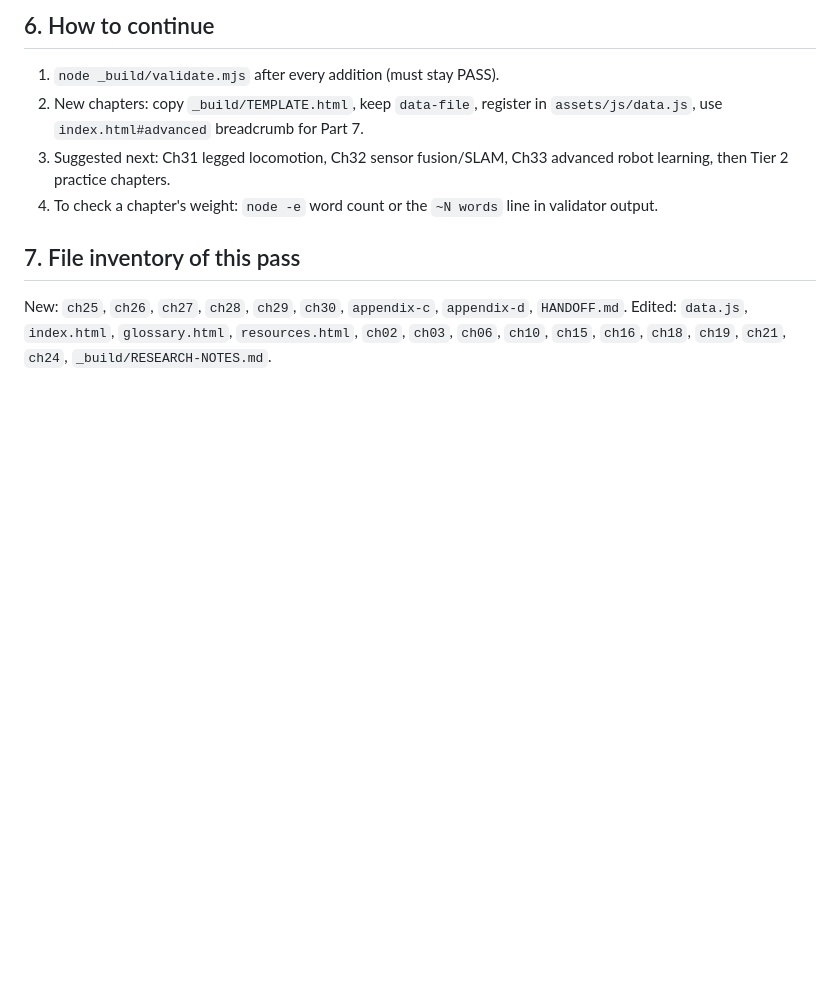
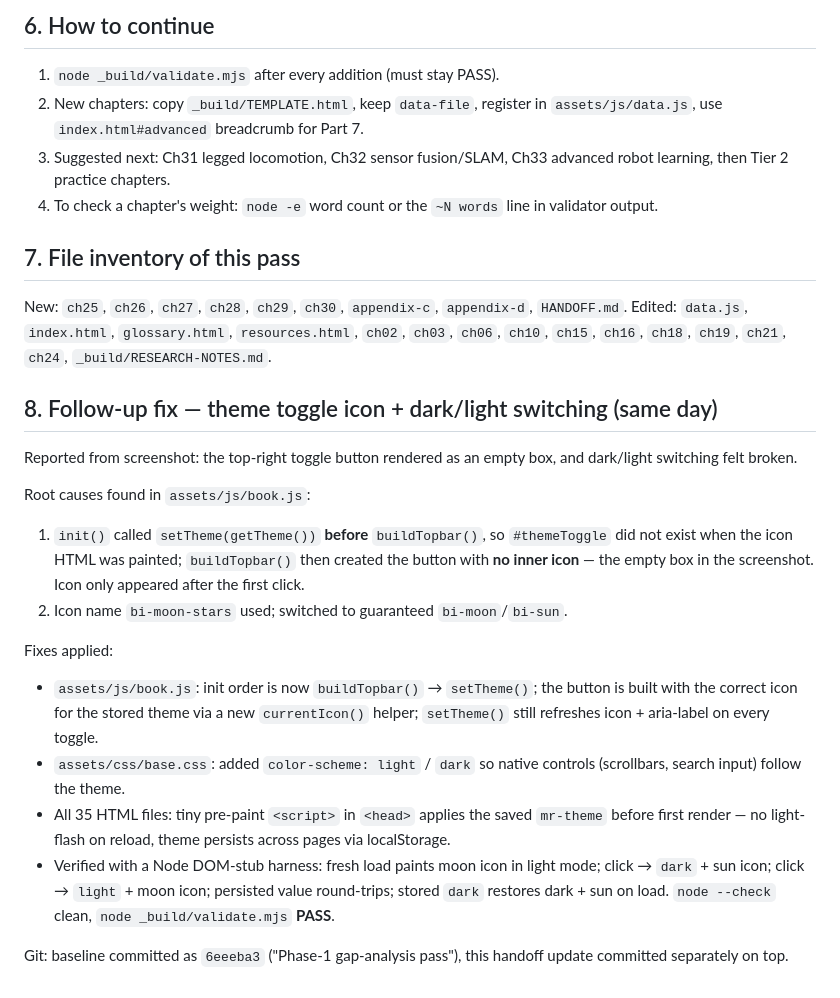
Before and after one commit to TanvirBinRiaj/master_robotics, a Markdown page: HANDOFF.md, the part around the change. Rendered like a GitHub page; blank space fills up the shorter version.

Commit message:
Fix theme toggle icon and dark/light switching; document in HANDOFF.md

```diff
--- a/HANDOFF.md
+++ b/HANDOFF.md
@@ -78,3 +78,32 @@ New: `ch25`, `ch26`, `ch27`, `ch28`, `ch29`, `ch30`, `appendix-c`,
 `appendix-d`, `HANDOFF.md`. Edited: `data.js`, `index.html`, `glossary.html`,
 `resources.html`, `ch02`, `ch03`, `ch06`, `ch10`, `ch15`, `ch16`, `ch18`,
 `ch19`, `ch21`, `ch24`, `_build/RESEARCH-NOTES.md`.
+
+## 8. Follow-up fix — theme toggle icon + dark/light switching (same day)
+Reported from screenshot: the top-right toggle button rendered as an empty
+box, and dark/light switching felt broken.
+
+Root causes found in `assets/js/book.js`:
+1. `init()` called `setTheme(getTheme())` **before** `buildTopbar()`, so
+   `#themeToggle` did not exist when the icon HTML was painted; `buildTopbar()`
+   then created the button with **no inner icon** — the empty box in the
+   screenshot. Icon only appeared after the first click.
+2. Icon name `bi-moon-stars` used; switched to guaranteed `bi-moon`/`bi-sun`.
+
+Fixes applied:
+- `assets/js/book.js`: init order is now `buildTopbar()` → `setTheme()`;
+  the button is built with the correct icon for the stored theme via a new
+  `currentIcon()` helper; `setTheme()` still refreshes icon + aria-label on
+  every toggle.
+- `assets/css/base.css`: added `color-scheme: light` / `dark` so native
+  controls (scrollbars, search input) follow the theme.
+- All 35 HTML files: tiny pre-paint `<script>` in `<head>` applies the saved
+  `mr-theme` before first render — no light-flash on reload, theme persists
+  across pages via localStorage.
+- Verified with a Node DOM-stub harness: fresh load paints moon icon in
+  light mode; click → `dark` + sun icon; click → `light` + moon icon;
+  persisted value round-trips; stored `dark` restores dark + sun on load.
+  `node --check` clean, `node _build/validate.mjs` **PASS**.
+
+Git: baseline committed as `6eeeba3` ("Phase-1 gap-analysis pass"), this
+handoff update committed separately on top.
```
